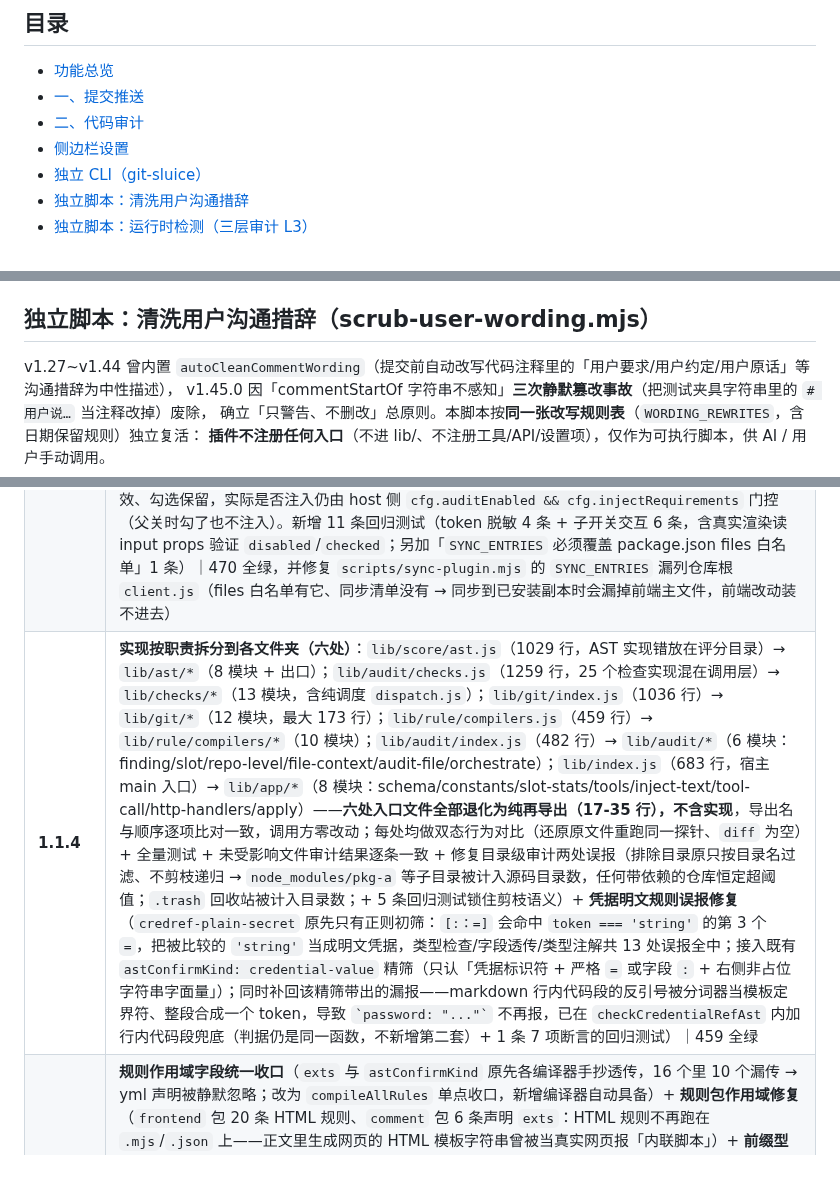
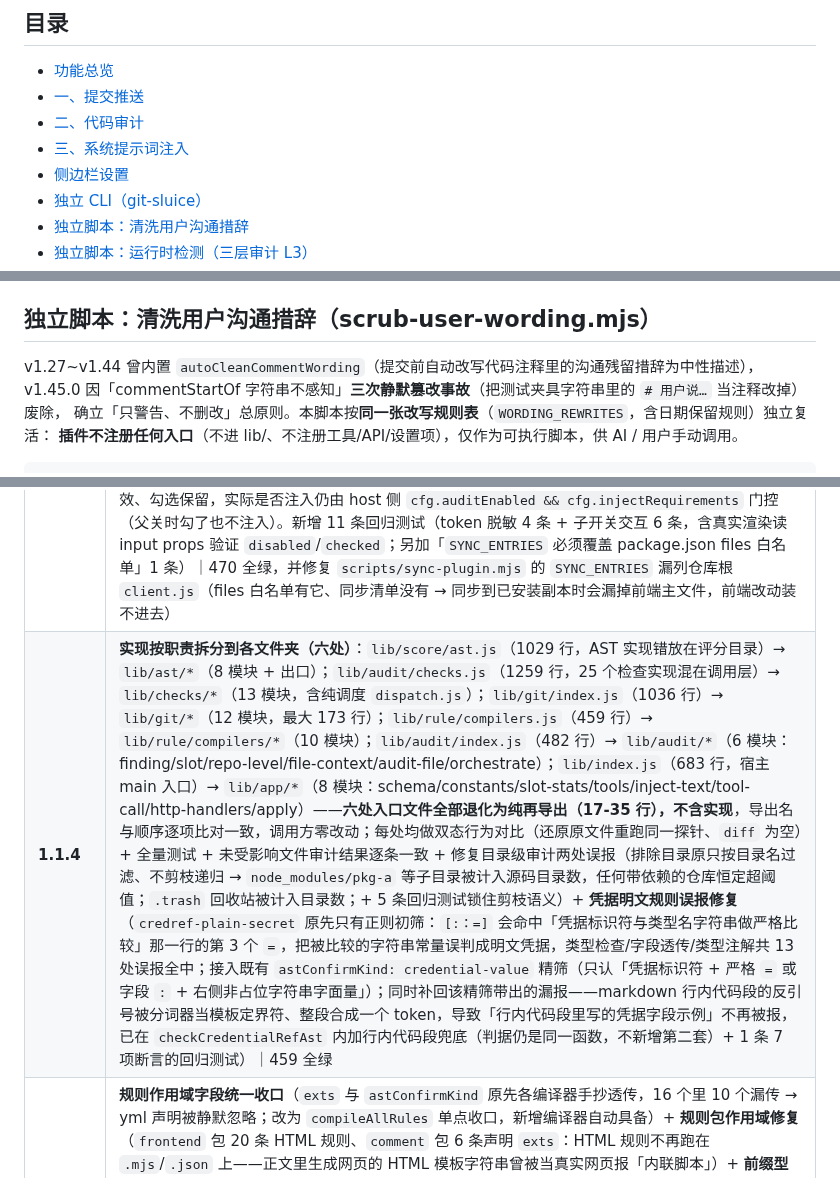
Before and after one commit to EIGHTfs/dsh-git-push, a Markdown page: README.md, 3 parts joined by grey strips. GitHub-like rendering.

```diff
--- a/README.md
+++ b/README.md
@@ -21,6 +21,7 @@ DSH（DeepSeek Harness）git 提交推送与代码审计插件——提交前自
 - [功能总览](#功能总览)
 - [一、提交推送](#一提交推送)
 - [二、代码审计](#二代码审计)
+- [三、系统提示词注入](#三系统提示词注入)
 - [侧边栏设置](#侧边栏设置)
 - [独立 CLI（git-sluice）](#独立-cligit-sluice)
 - [独立脚本：清洗用户沟通措辞](#独立脚本清洗用户沟通措辞)
@@ -338,7 +383,7 @@ git-sluice self-check           版本一致性 + HELP↔parseArgv 机器比对
 
 ## 独立脚本：清洗用户沟通措辞（scrub-user-wording.mjs）
 
-v1.27~v1.44 曾内置 `autoCleanCommentWording`（提交前自动改写代码注释里的「用户要求/用户约定/用户原话」等沟通措辞为中性描述），
+v1.27~v1.44 曾内置 `autoCleanCommentWording`（提交前自动改写代码注释里的沟通残留措辞为中性描述），
 v1.45.0 因「commentStartOf 字符串不感知」**三次静默篡改事故**（把测试夹具字符串里的 `# 用户说…` 当注释改掉）废除，
 确立「只警告、不删改」总原则。本脚本按**同一张改写规则表**（`WORDING_REWRITES`，含日期保留规则）独立复活：
 **插件不注册任何入口**（不进 lib/、不注册工具/API/设置项），仅作为可执行脚本，供 AI / 用户手动调用。
@@ -390,7 +436,7 @@ node scripts/audit-runtime-check.mjs --all <目录>
 | **1.1.7** | **推送失败语义修正（承接 1.1.6 的 SSH 默认通道）**：SSH 因远端分叉被拒（`non-fast-forward`）时**不再回落 API**——API 通道会在远端重建提交、本地与远端再分一条叉，每推一次多分一次，且成因被「推送成功」掩盖；改为返回 `diverged: true` 与本地/远端 sha，如实说明「请确认后 force 强推或先整合远端」。**remote-tracking 引用不再说谎**：API 通道在远端新建的提交本地无对象，旧实现用「本地 HEAD sha 代理」写入`refs/remotes/origin/<branch>`，一旦两侧已分叉就让 `git status` / ahead-behind 谎报 `0/0`、把分叉仓库显示成同步；改为先以 `+refs/heads/<b>:refs/remotes/origin/<b>` 取回远端真实对象再写真实 sha，取回失败才退回代理并显式标注「代理 sha」与远端实际值。**SSH 报错不再被噪音淹没**：`sshReason` 剥掉 known_hosts 告警与 git 的「提示：」建议段，原先只截前 120 字符、常被告警占满，真正原因（如 non-fast-forward）反被截掉。新增 6 条回归测试（分叉识别中英文、分叉不回落、噪音过滤、引用真实性 2 条）｜**规则包列表统计不再被清空**：客户端在 settings scope 订阅回调里用 `snap.value.ruleSlotMeta` 覆盖 `slotMeta`，而该字段在 schema 里声明为「host 启动填充、只读」却**从无写入方**，于是每次 scope 发布（保存设置、切换开关等）都把它（空对象）赋给 `slotMeta`，刚由 `loadSlots()` 拉到的真实统计与显示名被整体清空——规则包名退化成原始槽位名（`nodejs`/`comment`/`npm`…），三个统计数字全部回退成 0。改为与 `ruleOrder` 同规则：`loadSlots()` 为唯一权威源，并删除该无人读写的死字段；预览工装原先把该字段放进快照，正是这一点掩盖了缺陷，已同步改为只作为接口假数据。新增 4 条回归测试（复现须在数据到位后再发布一次 scope；仅在挂载时渲染看不到该缺陷）｜**预览工装不再与真实脱节**：槽位/显示名/规则条数改为直接调用 `listRuleSlots()` 读真实规则文件（原先手写清单只造了 6 个，预览里就只显示 6 个槽位，与真实实例的 14 个不一致，易被误认为回归），并加 1 条测试比对生成物与真实槽位集合，锁死两者一致；预览横幅同时标明哪些是真实数据｜**新增独立脚本 `scripts/scrub-user-wording.mjs`（非插件入口）**：v1.27~1.44 内置的 autoCleanCommentWording（提交前自动改写注释沟通措辞）因字符串不感知三次静默篡改事故于 v1.45.0 废除；按同一张改写规则表独立复活——默认 dry-run 只报告、`--apply` 逐条预览确认后才写盘（每文件 .bak）、`--apply --yes` 供 AI/非交互强制全改；词法感知只清注释段（字符串字面量里的措辞不碰，修复事故根因），md 跳过围栏代码块且交互标注名词用法风险，豁免与审计同规则｜490 全绿 |
 | **1.1.6** | **推送默认走 SSH（远端 sha 与本地一致）**：原先 `commitAndPush` 无条件先走 Git Data API，该通道经 blob → tree → commit **在远端重建提交**（父提交/作者/时间戳都是新造的），推完远端 sha 必然与本地不同、本地与远端从此分叉；SSH 通道 `git push HEAD:refs/heads/<branch>` 上传的是本地提交对象本身，sha 天然一致。新增 `dispatchPush` 单一决策点与 `pushMethod` 配置项（`ssh` 默认 / `api` / `auto`，侧边栏可选），SSH 无可用私钥或推送失败时回落 API 并把回落原因记进 `fallbackReason`；私钥探测扩展为 `resolveSshKeys` 返回全部候选（`id_rsa`/`id_ed25519`/`id_ecdsa`）并逐个尝试，避免配置目录里同时存在「已登记」与「未登记」两把密钥时选错导致 `Permission denied (publickey)`；SSH 通道成功后同样执行推送后增强（remote-tracking ref / aux remote / autoTag），修掉原先只有 API 分支做增强、走 SSH 时本地 `origin/<branch>` 引用不更新导致 ahead/behind 错位的问题。实测：SSH 推送后远端 sha 与本地 sha 逐字节相同（本地 `f5c1ddc2486735e24948051a797b1568c02125d4` == 远端同名 sha）。新增 10 条回归测试（含 host 自探测、三档语义、多密钥尝试、防退回 API 优先，以及「remote URL / .git/config 不得内嵌明文凭据」2 条安全断言）｜479 全绿；同时清理 6 个仓库 origin URL 里内嵌的明文 token（该 token 实测已失效 HTTP 401，推送凭据统一由凭据目录自探测提供） |
 | **1.1.5** | **GitHub token 不再明文下发浏览器**：`/api/git-push/status` 原样回吐整个 `cfg`（含 `githubToken` 明文，局域网内一条 `curl` 即可取到）→ 改为回吐脱敏副本（`redactConfig`：删除密钥位、另给 `tokenConfigured`/`sshConfigured` 布尔位供界面渲染「已填写」）；同时 schema 的 `githubToken` 标注 `role('secret')`，浏览器读设置那条路径由 DSH 远端读的 `redactSecrets` 统一脱敏（host 侧 `scope.get/watch` 仍是明文，token 功能不受影响；`role()` 同时补进 fallback schema，缺 schemastery 的环境不会因链式调用崩）；顺带删掉声明了却从未派生/读取的死字段 `tokenConfigured`。**审计页子开关交互修正**：「注入开发者要求清单到系统提示词」原在父开关「提交前自动审计」关闭时带 `disabled` + `toggle` 直接 `return`（点了没反应，须先点父开关再点它＝两遍），且关父开关会把子开关勾选静默清掉 → 改为随时可勾选（一遍）、父关时只整行置灰表示暂不生效、勾选保留，实际是否注入仍由 host 侧 `cfg.auditEnabled && cfg.injectRequirements` 门控（父关时勾了也不注入）。新增 11 条回归测试（token 脱敏 4 条 + 子开关交互 6 条，含真实渲染读 input props 验证 `disabled`/`checked`；另加「`SYNC_ENTRIES` 必须覆盖 package.json files 白名单」1 条）｜470 全绿，并修复 `scripts/sync-plugin.mjs` 的 `SYNC_ENTRIES` 漏列仓库根 `client.js`（files 白名单有它、同步清单没有 → 同步到已安装副本时会漏掉前端主文件，前端改动装不进去） |
-| **1.1.4** | **实现按职责拆分到各文件夹（六处）**：`lib/score/ast.js`（1029 行，AST 实现错放在评分目录）→ `lib/ast/*`（8 模块 + 出口）；`lib/audit/checks.js`（1259 行，25 个检查实现混在调用层）→ `lib/checks/*`（13 模块，含纯调度 `dispatch.js`）；`lib/git/index.js`（1036 行）→ `lib/git/*`（12 模块，最大 173 行）；`lib/rule/compilers.js`（459 行）→ `lib/rule/compilers/*`（10 模块）；`lib/audit/index.js`（482 行）→ `lib/audit/*`（6 模块：finding/slot/repo-level/file-context/audit-file/orchestrate）；`lib/index.js`（683 行，宿主 main 入口）→ `lib/app/*`（8 模块：schema/constants/slot-stats/tools/inject-text/tool-call/http-handlers/apply）——**六处入口文件全部退化为纯再导出（17-35 行），不含实现**，导出名与顺序逐项比对一致，调用方零改动；每处均做双态行为对比（还原原文件重跑同一探针、`diff` 为空）+ 全量测试 + 未受影响文件审计结果逐条一致 + 修复目录级审计两处误报（排除目录原只按目录名过滤、不剪枝递归 → `node_modules/pkg-a` 等子目录被计入源码目录数，任何带依赖的仓库恒定超阈值；`.trash` 回收站被计入目录数；+ 5 条回归测试锁住剪枝语义）+ **凭据明文规则误报修复**（`credref-plain-secret` 原先只有正则初筛：`[:：=]` 会命中 `token === 'string'` 的第 3 个 `=`，把被比较的 `'string'` 当成明文凭据，类型检查/字段透传/类型注解共 13 处误报全中；接入既有 `astConfirmKind: credential-value` 精筛（只认「凭据标识符 + 严格 `=` 或字段 `:` + 右侧非占位字符串字面量」）；同时补回该精筛带出的漏报——markdown 行内代码段的反引号被分词器当模板定界符、整段合成一个 token，导致 `` `password: "..."` `` 不再报，已在 `checkCredentialRefAst` 内加行内代码段兜底（判据仍是同一函数，不新增第二套）+ 1 条 7 项断言的回归测试）｜459 全绿 |
+| **1.1.4** | **实现按职责拆分到各文件夹（六处）**：`lib/score/ast.js`（1029 行，AST 实现错放在评分目录）→ `lib/ast/*`（8 模块 + 出口）；`lib/audit/checks.js`（1259 行，25 个检查实现混在调用层）→ `lib/checks/*`（13 模块，含纯调度 `dispatch.js`）；`lib/git/index.js`（1036 行）→ `lib/git/*`（12 模块，最大 173 行）；`lib/rule/compilers.js`（459 行）→ `lib/rule/compilers/*`（10 模块）；`lib/audit/index.js`（482 行）→ `lib/audit/*`（6 模块：finding/slot/repo-level/file-context/audit-file/orchestrate）；`lib/index.js`（683 行，宿主 main 入口）→ `lib/app/*`（8 模块：schema/constants/slot-stats/tools/inject-text/tool-call/http-handlers/apply）——**六处入口文件全部退化为纯再导出（17-35 行），不含实现**，导出名与顺序逐项比对一致，调用方零改动；每处均做双态行为对比（还原原文件重跑同一探针、`diff` 为空）+ 全量测试 + 未受影响文件审计结果逐条一致 + 修复目录级审计两处误报（排除目录原只按目录名过滤、不剪枝递归 → `node_modules/pkg-a` 等子目录被计入源码目录数，任何带依赖的仓库恒定超阈值；`.trash` 回收站被计入目录数；+ 5 条回归测试锁住剪枝语义）+ **凭据明文规则误报修复**（`credref-plain-secret` 原先只有正则初筛：`[:：=]` 会命中「凭据标识符与类型名字符串做严格比较」那一行的第 3 个 `=`，把被比较的字符串常量误判成明文凭据，类型检查/字段透传/类型注解共 13 处误报全中；接入既有 `astConfirmKind: credential-value` 精筛（只认「凭据标识符 + 严格 `=` 或字段 `:` + 右侧非占位字符串字面量」）；同时补回该精筛带出的漏报——markdown 行内代码段的反引号被分词器当模板定界符、整段合成一个 token，导致「行内代码段里写的凭据字段示例」不再被报，已在 `checkCredentialRefAst` 内加行内代码段兜底（判据仍是同一函数，不新增第二套）+ 1 条 7 项断言的回归测试）｜459 全绿 |
 | **1.1.3** | **规则作用域字段统一收口**（`exts` 与 `astConfirmKind` 原先各编译器手抄透传，16 个里 10 个漏传 → yml 声明被静默忽略；改为 `compileAllRules` 单点收口，新增编译器自动具备）+ **规则包作用域修复**（`frontend` 包 20 条 HTML 规则、`comment` 包 6 条声明 `exts`：HTML 规则不再跑在 `.mjs`/`.json` 上——正文里生成网页的 HTML 模板字符串曾被当真实网页报「内联脚本」）+ **前缀型密钥占位符精筛**（新增 `astConfirmKind: placeholder-credential`：剥掉 `ghp_`/`sk-`/`AKIA` 前缀后判占位符，文档示例与演示假数据不再被报成凭据泄漏；真密钥形状照报）+ **大仓性能降级**（`maxScanFiles` 默认 3000 + 变动文件优先截断 + `audit/scan-truncated` 说明不扣分；29921 文件不再硬扫）+ **分词 LRU 缓存**（单文件 139ms → 42ms，`lib/ast/tokenizer.js`）+ **注入开发者要求清单子开关**（挂审计开关下、审计关时置灰并自动关闭）+ **界面模拟页 `assets/preview.html`**（单文件自包含、跑真实 client.js、全部可点）+ 修复审计页规则行列表缺 `key` 告警与子开关动作未在 `inject()` 暴露导致的点击报错｜453 全绿 |
 | **1.1.2** | **规则包列表交互改版**（悬停浮层显示详情、启停只点行尾按钮、启用绿底/禁用红底 + 左侧色条）+ **8 类审计误报修复**（npm license/repository/files 结构化判定、gitignore 只报实际存在产物、memory-bomb 受控小文件豁免、function-name-too-short i18n 缩写豁免、**嵌套函数复杂度不再累加外层**、**单行海量语句改用密度判定**、**凭据类型检查/字段透传不再算硬编码**、**私有包 peer 写 `*` 不再报**）+ 新增 `astConfirmKind` 具名精筛机制（small-file-read / short-func-name / credential-value）+ tokenizer 补多字符运算符切分（`?.` 不再被当三元、`\|\|`/`??` 正确计入分支）｜446 全绿 |
 | **1.1.1** | 用户沟通词 blocker 规则（取消分数制 / 白名单豁免 / 黑名单直拦）+ 审计选项卡开关 + 测试目录豁免 + k 系数 5 档调低｜439 全绿 |
```
Also changed, not shown: other parts of README.md (+49 -4 lines), assets/panel-audit.png, 14 other files.
